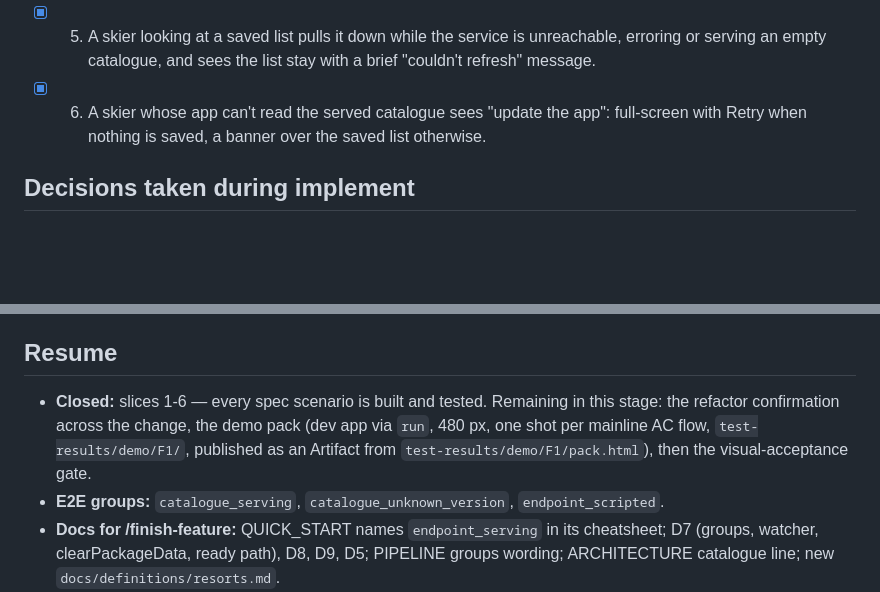
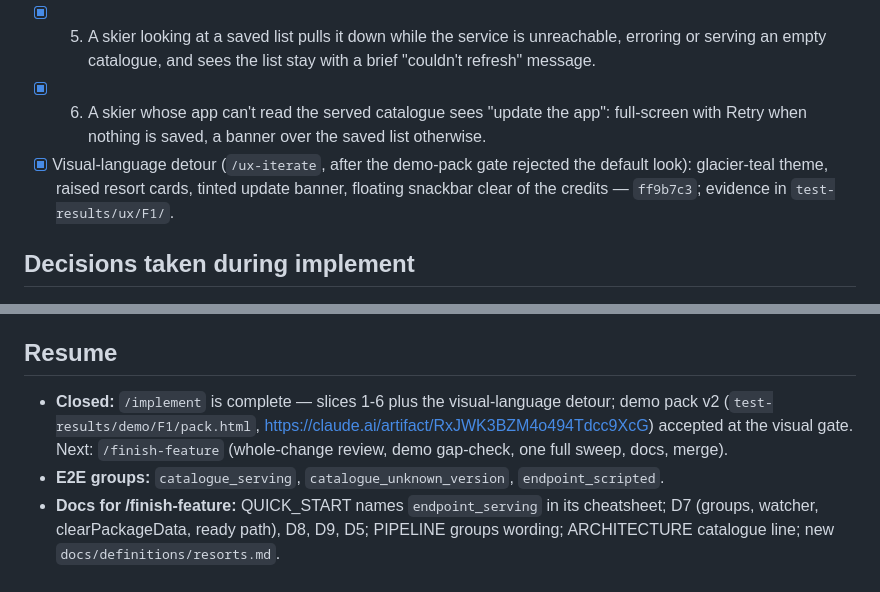
Before and after one commit to josephsilcock/skimapper, a Markdown page: specs/F1-resort-list-design.md, 2 parts joined by grey strips. Rendered like a GitHub page; blank space fills up the shorter version.

Commit message:
docs: F1 implement gate closed, visual detour recorded
Co-Authored-By: Claude Opus 5.5 <noreply@anthropic.com>

```diff
--- a/specs/F1-resort-list-design.md
+++ b/specs/F1-resort-list-design.md
@@ -388,6 +388,7 @@ There is no authorisation in this feature.
 - [x] 4. A skier opening the app for the first time with no signal sees "couldn't load resorts", and retrying loads the list.
 - [x] 5. A skier looking at a saved list pulls it down while the service is unreachable, erroring or serving an empty catalogue, and sees the list stay with a brief "couldn't refresh" message.
 - [x] 6. A skier whose app can't read the served catalogue sees "update the app": full-screen with Retry when nothing is saved, a banner over the saved list otherwise.
+- [x] Visual-language detour (`/ux-iterate`, after the demo-pack gate rejected the default look): glacier-teal theme, raised resort cards, tinted update banner, floating snackbar clear of the credits — `ff9b7c3`; evidence in `test-results/ux/F1/`.
 
 ## Decisions taken during implement
 
@@ -424,7 +425,7 @@ These choices set the app's look. Every screen inherits them.
 
 ## Resume
 
-- **Closed:** slices 1-6 — every spec scenario is built and tested. Remaining in this stage: the refactor confirmation across the change, the demo pack (dev app via `run`, 480 px, one shot per mainline AC flow, `test-results/demo/F1/`, published as an Artifact from `test-results/demo/F1/pack.html`), then the visual-acceptance gate.
+- **Closed:** `/implement` is complete — slices 1-6 plus the visual-language detour; demo pack v2 (`test-results/demo/F1/pack.html`, https://claude.ai/artifact/RxJWK3BZM4o494Tdcc9XcG) accepted at the visual gate. Next: `/finish-feature` (whole-change review, demo gap-check, one full sweep, docs, merge).
 - **E2E groups:** `catalogue_serving`, `catalogue_unknown_version`, `endpoint_scripted`.
 - **Docs for /finish-feature:** QUICK_START names `endpoint_serving` in its cheatsheet; D7 (groups, watcher, clearPackageData, ready path), D8, D9, D5; PIPELINE groups wording; ARCHITECTURE catalogue line; new `docs/definitions/resorts.md`.
 - **Seams as built:** `openDocument<T>`; `fetchCatalogue()` / `openCatalogue(body)`; `CatalogueStore`; `ResortList` (`refresh()`; `_launch`; apply step `_accept` + `_notUnderstood`; `_save` chain; `_write` reports); `ResortListState(shown, firstLoad, failedRefreshes, updateNeeded)`; `ResortListView` (banner + `RefreshIndicator` over `_Resorts` / `_FullArea` / `_FullAreaMessage`).
```
